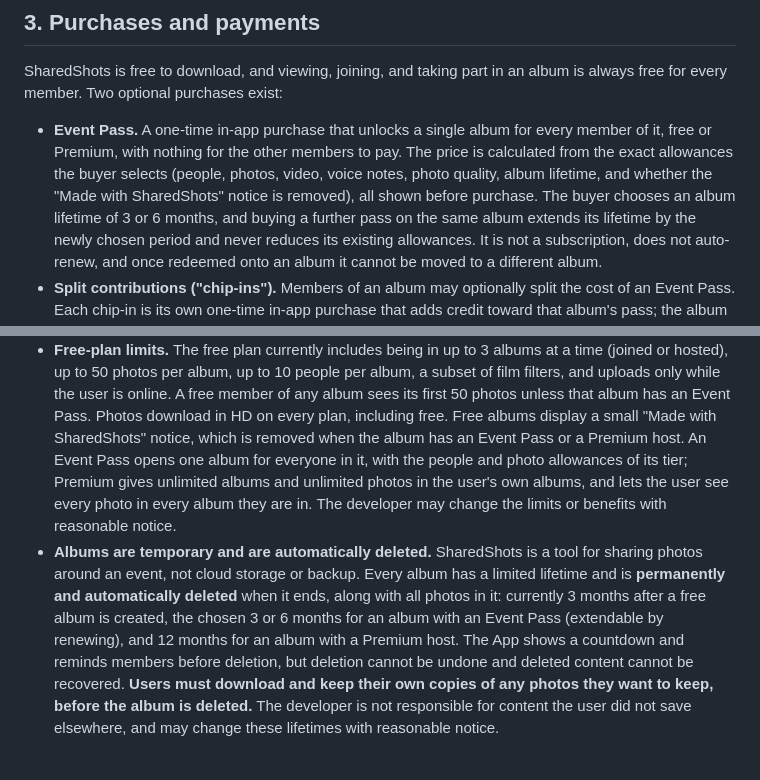
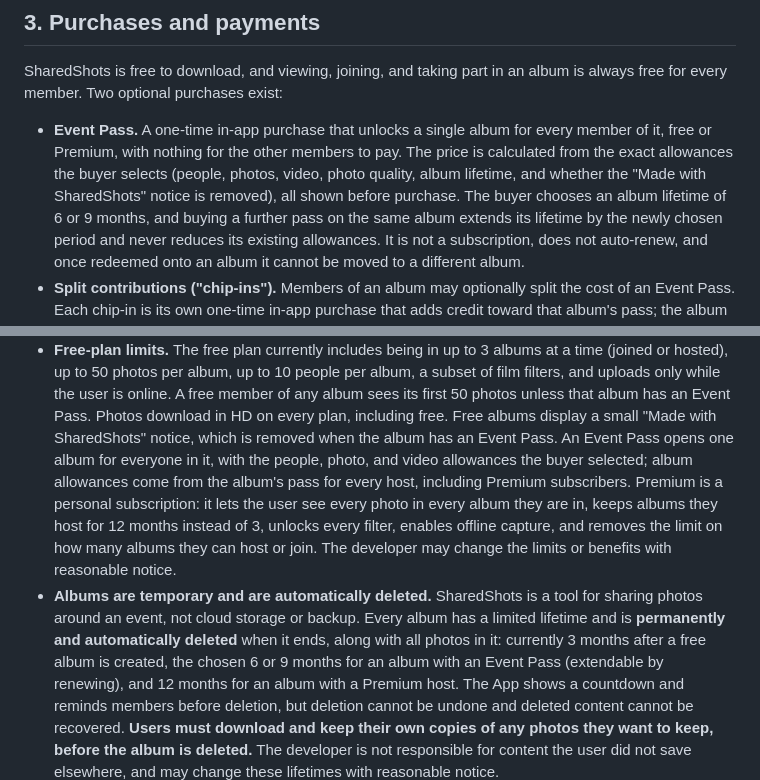
Before and after one commit to zenklerjp/sharedshots-site, a Markdown page: terms.md, 2 parts joined by grey strips. Rendered like a GitHub page; blank space fills up the shorter version.

Commit message:
Terms: match the current plan ladder (pass 6/9 months; Premium personal, no album bypass; drop voice notes)

```diff
--- a/terms.md
+++ b/terms.md
@@ -31,9 +31,9 @@ album is always free for every member. Two optional purchases exist:
 - **Event Pass.** A one-time in-app purchase that unlocks a single album for
   every member of it, free or Premium, with nothing for the other members to
   pay. The price is calculated from the exact allowances the buyer selects
-  (people, photos, video, voice notes, photo quality, album lifetime, and
+  (people, photos, video, photo quality, album lifetime, and
   whether the "Made with SharedShots" notice is removed), all shown before
-  purchase. The buyer chooses an album lifetime of 3 or 6 months, and buying
+  purchase. The buyer chooses an album lifetime of 6 or 9 months, and buying
   a further pass on the same album extends its lifetime by the newly chosen
   period and never reduces its existing allowances. It is not a
   subscription, does not auto-renew, and once redeemed onto an album it
@@ -69,16 +69,19 @@ album is always free for every member. Two optional purchases exist:
   user is online. A free member of any album sees its first 50 photos unless
   that album has an Event Pass. Photos download in HD on every plan, including
   free. Free albums display a small "Made with SharedShots" notice, which is
-  removed when the album has an Event Pass or a Premium host. An Event Pass
-  opens one album for everyone in it, with the people and photo allowances of
-  its tier; Premium gives unlimited albums and unlimited photos in the user's
-  own albums, and lets the user see every photo in every album they are in.
+  removed when the album has an Event Pass. An Event Pass opens one album for
+  everyone in it, with the people, photo, and video allowances the buyer
+  selected; album allowances come from the album's pass for every host,
+  including Premium subscribers. Premium is a personal subscription: it lets
+  the user see every photo in every album they are in, keeps albums they host
+  for 12 months instead of 3, unlocks every filter, enables offline capture,
+  and removes the limit on how many albums they can host or join.
   The developer may change the limits or benefits with reasonable notice.
 - **Albums are temporary and are automatically deleted.** SharedShots is a
   tool for sharing photos around an event, not cloud storage or backup. Every
   album has a limited lifetime and is **permanently and automatically deleted**
   when it ends, along with all photos in it: currently 3 months after a free
-  album is created, the chosen 3 or 6 months for an album with an Event Pass
+  album is created, the chosen 6 or 9 months for an album with an Event Pass
   (extendable by renewing), and 12 months for an album with a Premium host.
   The App shows a countdown and reminds members before deletion,
   but deletion cannot be undone and deleted content cannot be recovered.
```
